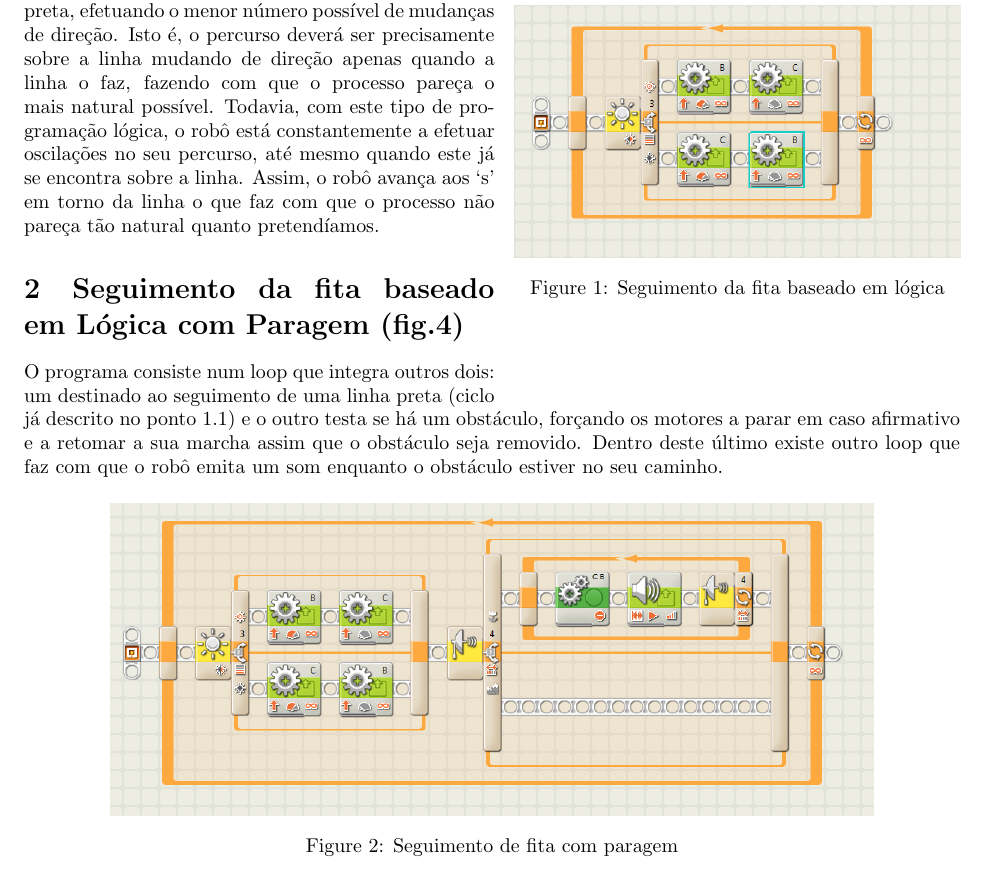
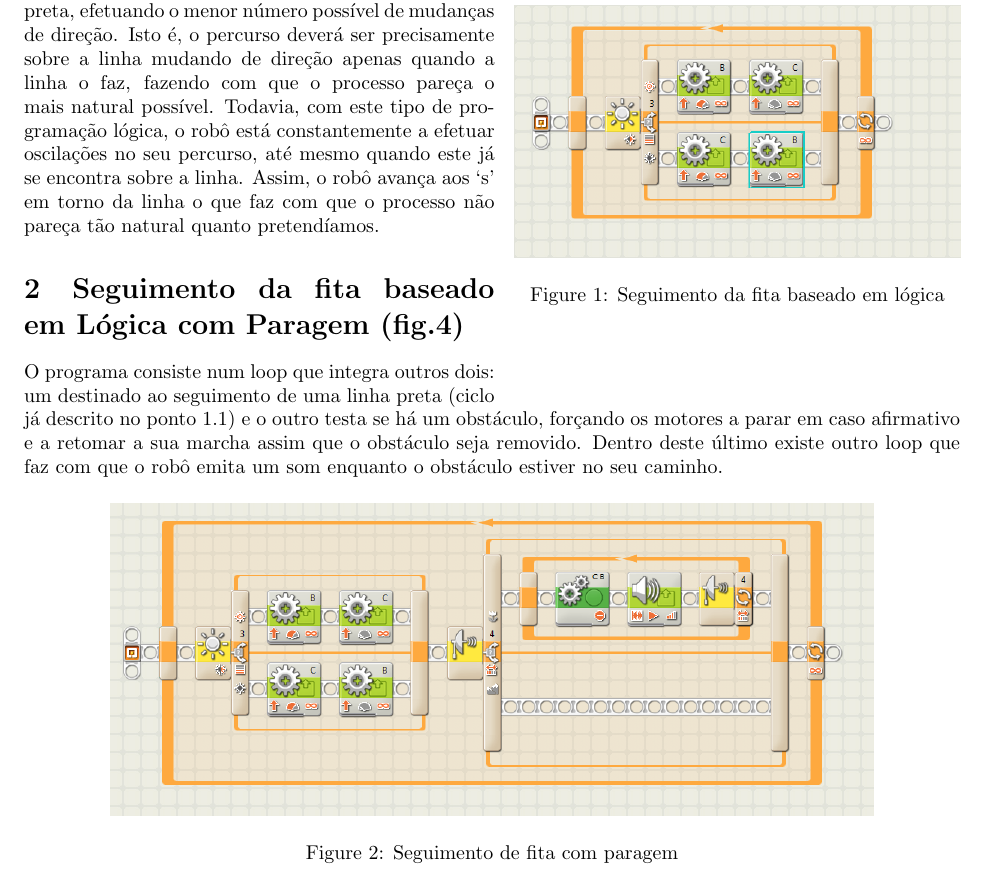
Before and after one commit to bemeurer/labMEEC, a LaTeX document (04/rel4-86242-87064-87022.tex): part of page 2 of 3, cut so that both start at the same text. Compiled offline with pdfLaTeX.

Commit message:
Removed unused packages

```diff
--- a/04/rel4-86242-87064-87022.tex
+++ b/04/rel4-86242-87064-87022.tex
@@ -1,16 +1,11 @@
 \documentclass{article}
 \usepackage[utf8]{inputenc}
-\usepackage{amsmath}
-\usepackage{amsthm}
-\usepackage{amssymb}
-\usepackage{caption}
-\usepackage{subcaption}
 \usepackage{wrapfig}
 \usepackage{graphicx}
 \usepackage{float}
 \graphicspath{ {images/} }
 \usepackage[margin=1in]{geometry}
-\usepackage{url}
+
 
 \title{Lógica \& realimentação proporcional}
 \date{4 de Novembro de 2016}
```
Also changed, not shown: 03/rel3-86242-87064-87022.tex (+0 -2 lines), 03/rel3-86242-87064-87022.pdf, 04/rel4-86242-87064-87022.pdf, 04/rel4-86242-87064-87022.tex (1 more changed lines).
